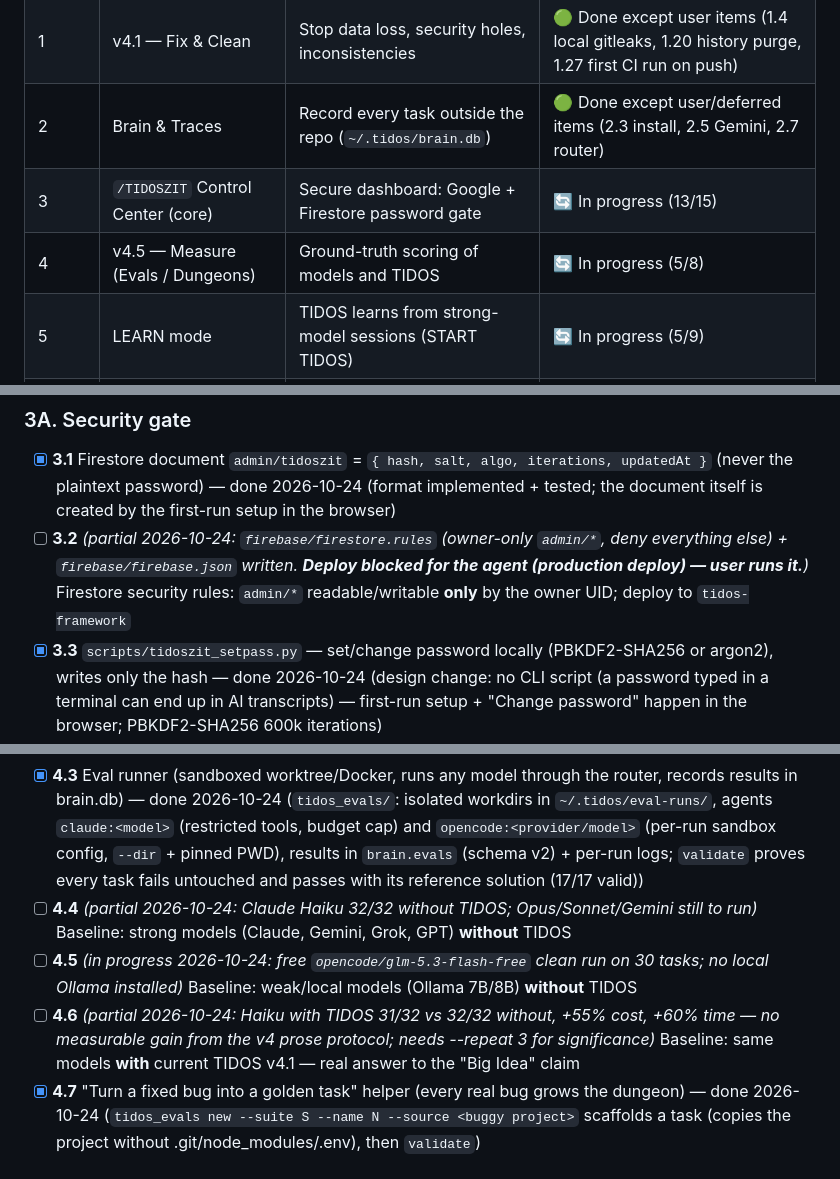
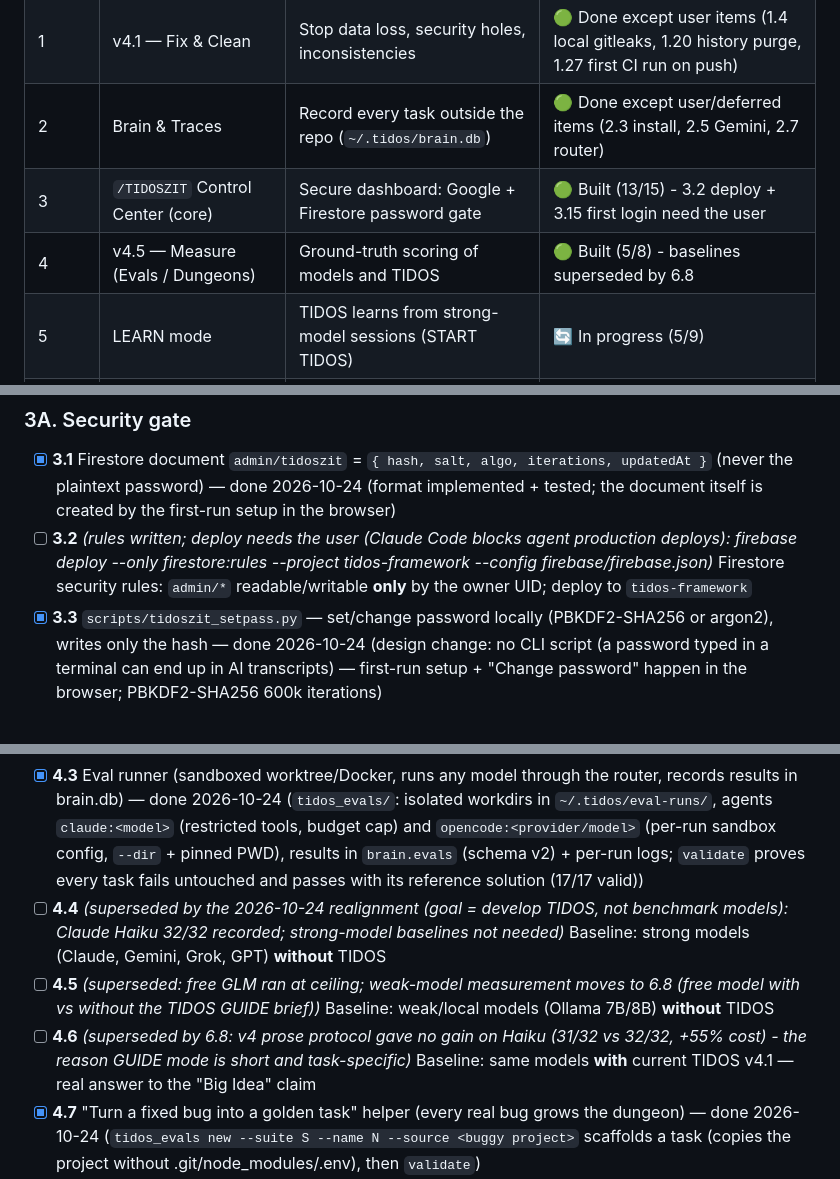
Before and after one commit to Taedj/TIDOS, a Markdown page: docs/ENHANCEMENT_PLAN.md, 3 parts joined by grey strips. GitHub-like rendering.

Commit message:
docs(plan): phase 3-4 status after realignment
Co-Authored-By: Claude Opus 5.5 <noreply@anthropic.com>

```diff
--- a/docs/ENHANCEMENT_PLAN.md
+++ b/docs/ENHANCEMENT_PLAN.md
@@ -14,8 +14,8 @@
 | 0 | Review & Design | Understand TIDOS, agree on the vision | ✅ Done |
 | 1 | v4.1 — Fix & Clean | Stop data loss, security holes, inconsistencies | 🟢 Done except user items (1.4 local gitleaks, 1.20 history purge, 1.27 first CI run on push) |
 | 2 | Brain & Traces | Record every task outside the repo (`~/.tidos/brain.db`) | 🟢 Done except user/deferred items (2.3 install, 2.5 Gemini, 2.7 router) |
-| 3 | `/TIDOSZIT` Control Center (core) | Secure dashboard: Google + Firestore password gate | 🔄 In progress (13/15) |
-| 4 | v4.5 — Measure (Evals / Dungeons) | Ground-truth scoring of models and TIDOS | 🔄 In progress (5/8) |
+| 3 | `/TIDOSZIT` Control Center (core) | Secure dashboard: Google + Firestore password gate | 🟢 Built (13/15) - 3.2 deploy + 3.15 first login need the user |
+| 4 | v4.5 — Measure (Evals / Dungeons) | Ground-truth scoring of models and TIDOS | 🟢 Built (5/8) - baselines superseded by 6.8 |
 | 5 | LEARN mode | TIDOS learns from strong-model sessions (START TIDOS) | 🔄 In progress (5/9) |
 | 6 | GUIDE mode | TIDOS detects weak models and guides them with the user | 🔄 In progress (2/9) |
 | 7 | v5.0 — Runtime (MCP, Hooks, Plugin, Subagents) | Make TIDOS a real agent kernel | ⬜ Not started |
@@ -104,7 +104,7 @@
 
 ### 3A. Security gate
 - [x] **3.1** Firestore document `admin/tidoszit` = `{ hash, salt, algo, iterations, updatedAt }` (never the plaintext password) — done 2026-10-24 (format implemented + tested; the document itself is created by the first-run setup in the browser)
-- [ ] **3.2** *(partial 2026-10-24: `firebase/firestore.rules` (owner-only `admin/*`, deny everything else) + `firebase/firebase.json` written. **Deploy blocked for the agent (production deploy) — user runs it.**)* Firestore security rules: `admin/*` readable/writable **only** by the owner UID; deploy to `tidos-framework`
+- [ ] **3.2** *(rules written; deploy needs the user (Claude Code blocks agent production deploys): firebase deploy --only firestore:rules --project tidos-framework --config firebase/firebase.json)* Firestore security rules: `admin/*` readable/writable **only** by the owner UID; deploy to `tidos-framework`
 - [x] **3.3** `scripts/tidoszit_setpass.py` — set/change password locally (PBKDF2-SHA256 or argon2), writes only the hash — done 2026-10-24 (design change: no CLI script (a password typed in a terminal can end up in AI transcripts) — first-run setup + "Change password" happen in the browser; PBKDF2-SHA256 600k iterations)
 - [x] **3.4** Login step 1: Google sign-in, must match owner UID — done 2026-10-24 (server verifies the ID token with Google (Identity Toolkit) and requires uid == owner_uid)
 - [x] **3.5** Login step 2: password typed **in the browser** (never through the AI chat/terminal) and verified against the Firestore hash — done 2026-10-24 (hash read from Firestore with the owner token, constant-time compare)
@@ -128,9 +128,9 @@
 - [x] **4.1** Eval task format (task prompt, repo fixture, verify command, expected outcome) — done 2026-10-24 (`evals/dungeons/<suite>/<name>/` = `task.json` + `fixture/` + `hidden/` (tests copied in only AFTER the agent finishes, so they cannot be read or gamed) + `solution/`)
 - [x] **4.2** Write 30–50 golden tasks across user stacks — done 2026-10-24 (30 tasks E..S: python 17, teaching 4, javascript 3, sql 2, powershell 2, dart 2; all validated fail-untouched / pass-with-solution)
 - [x] **4.3** Eval runner (sandboxed worktree/Docker, runs any model through the router, records results in brain.db) — done 2026-10-24 (`tidos_evals/`: isolated workdirs in `~/.tidos/eval-runs/`, agents `claude:<model>` (restricted tools, budget cap) and `opencode:<provider/model>` (per-run sandbox config, `--dir` + pinned PWD), results in `brain.evals` (schema v2) + per-run logs; `validate` proves every task fails untouched and passes with its reference solution (17/17 valid))
-- [ ] **4.4** *(partial 2026-10-24: Claude Haiku 32/32 without TIDOS; Opus/Sonnet/Gemini still to run)* Baseline: strong models (Claude, Gemini, Grok, GPT) **without** TIDOS
-- [ ] **4.5** *(in progress 2026-10-24: free `opencode/glm-5.3-flash-free` clean run on 30 tasks; no local Ollama installed)* Baseline: weak/local models (Ollama 7B/8B) **without** TIDOS
-- [ ] **4.6** *(partial 2026-10-24: Haiku with TIDOS 31/32 vs 32/32 without, +55% cost, +60% time — no measurable gain from the v4 prose protocol; needs --repeat 3 for significance)* Baseline: same models **with** current TIDOS v4.1 — real answer to the "Big Idea" claim
+- [ ] **4.4** *(superseded by the 2026-10-24 realignment (goal = develop TIDOS, not benchmark models): Claude Haiku 32/32 recorded; strong-model baselines not needed)* Baseline: strong models (Claude, Gemini, Grok, GPT) **without** TIDOS
+- [ ] **4.5** *(superseded: free GLM ran at ceiling; weak-model measurement moves to 6.8 (free model with vs without the TIDOS GUIDE brief))* Baseline: weak/local models (Ollama 7B/8B) **without** TIDOS
+- [ ] **4.6** *(superseded by 6.8: v4 prose protocol gave no gain on Haiku (31/32 vs 32/32, +55% cost) - the reason GUIDE mode is short and task-specific)* Baseline: same models **with** current TIDOS v4.1 — real answer to the "Big Idea" claim
 - [x] **4.7** "Turn a fixed bug into a golden task" helper (every real bug grows the dungeon) — done 2026-10-24 (`tidos_evals new --suite S --name N --source <buggy project>` scaffolds a task (copies the project without .git/node_modules/.env), then `validate`)
 - [x] **4.8** Panel: 🏰 **Dungeons** (suites, pass/fail history, regressions, "Run" button) — done 2026-10-24 (Dungeons tab: Arena leaderboard (pass rate without / with TIDOS, lift, cost) + Dungeon map (task x agent matrix); verified with Playwright, no overflow, 0 console errors)
 
```
Also changed, not shown: other parts of docs/ENHANCEMENT_PLAN.md (+1 -1 lines).
